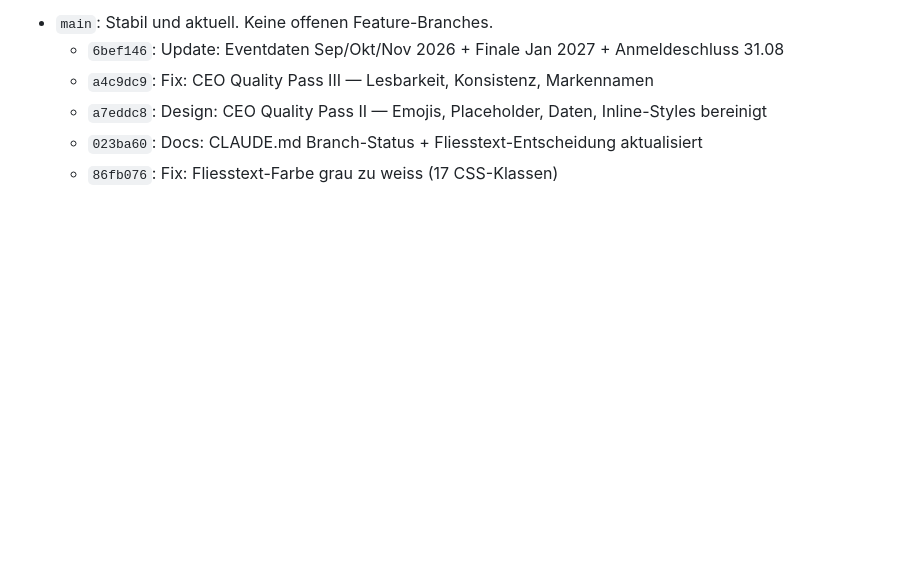
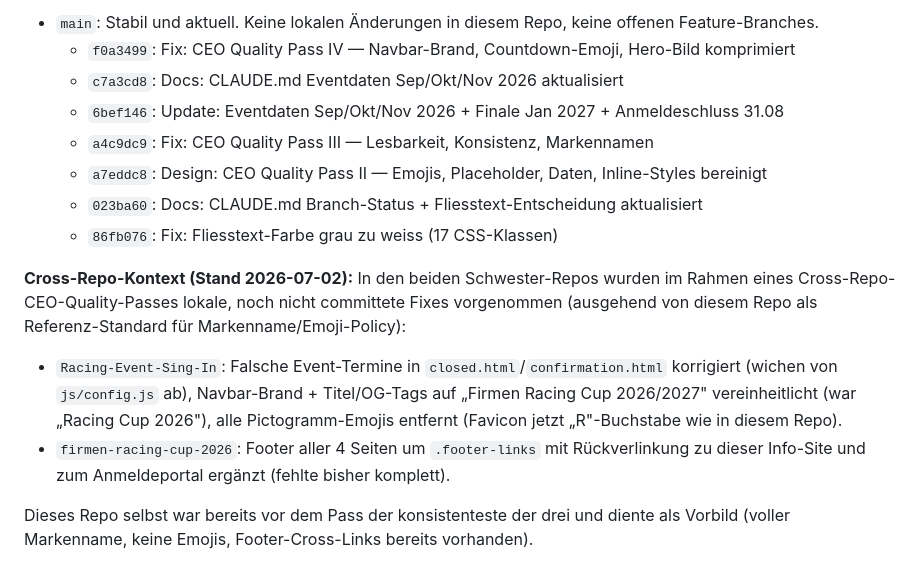
Before and after one commit to EndruOFC/racing-event-pre-info, a Markdown page: CLAUDE.md, the part around one of its changes. Drawn GitHub-style; blank space fills up the shorter version.

Commit message:
Docs: CLAUDE.md Branch-Status aktualisiert + Cross-Repo-Kontext dokumentiert
Branch-Status enthielt die letzten beiden Commits (f0a3499, c7a3cd8) nicht.
Zusaetzlich dokumentiert: Cross-Repo CEO Quality Pass in den Schwester-Repos
Racing-Event-Sing-In und firmen-racing-cup-2026, ausgehend von diesem Repo
als Referenz-Standard.

Co-Authored-By: Claude Sonnet 5 <noreply@anthropic.com>

```diff
--- a/CLAUDE.md
+++ b/CLAUDE.md
@@ -282,7 +282,18 @@ Rangliste:  https://endruofc.github.io/firmen-racing-cup-2026/standings.html
 
-- `main`: Stabil und aktuell. Keine offenen Feature-Branches.
+- `main`: Stabil und aktuell. Keine lokalen Änderungen in diesem Repo, keine offenen Feature-Branches.
+  - `f0a3499`: Fix: CEO Quality Pass IV — Navbar-Brand, Countdown-Emoji, Hero-Bild komprimiert
+  - `c7a3cd8`: Docs: CLAUDE.md Eventdaten Sep/Okt/Nov 2026 aktualisiert
   - `6bef146`: Update: Eventdaten Sep/Okt/Nov 2026 + Finale Jan 2027 + Anmeldeschluss 31.08
   - `a4c9dc9`: Fix: CEO Quality Pass III — Lesbarkeit, Konsistenz, Markennamen
   - `a7eddc8`: Design: CEO Quality Pass II — Emojis, Placeholder, Daten, Inline-Styles bereinigt
   - `023ba60`: Docs: CLAUDE.md Branch-Status + Fliesstext-Entscheidung aktualisiert
   - `86fb076`: Fix: Fliesstext-Farbe grau zu weiss (17 CSS-Klassen)
+
+**Cross-Repo-Kontext (Stand 2026-07-02):** In den beiden Schwester-Repos wurden im Rahmen eines
+Cross-Repo-CEO-Quality-Passes lokale, noch nicht committete Fixes vorgenommen (ausgehend von
+diesem Repo als Referenz-Standard für Markenname/Emoji-Policy):
+
+- `Racing-Event-Sing-In`: Falsche Event-Termine in `closed.html`/`confirmation.html` korrigiert (wichen von `js/config.js` ab), Navbar-Brand + Titel/OG-Tags auf „Firmen Racing Cup 2026/2027" vereinheitlicht (war „Racing Cup 2026"), alle Pictogramm-Emojis entfernt (Favicon jetzt „R"-Buchstabe wie in diesem Repo).
+- `firmen-racing-cup-2026`: Footer aller 4 Seiten um `.footer-links` mit Rückverlinkung zu dieser Info-Site und zum Anmeldeportal ergänzt (fehlte bisher komplett).
+
+Dieses Repo selbst war bereits vor dem Pass der konsistenteste der drei und diente als Vorbild (voller Markenname, keine Emojis, Footer-Cross-Links bereits vorhanden).
```
Also changed, not shown: other parts of CLAUDE.md (+1 -1 lines).
